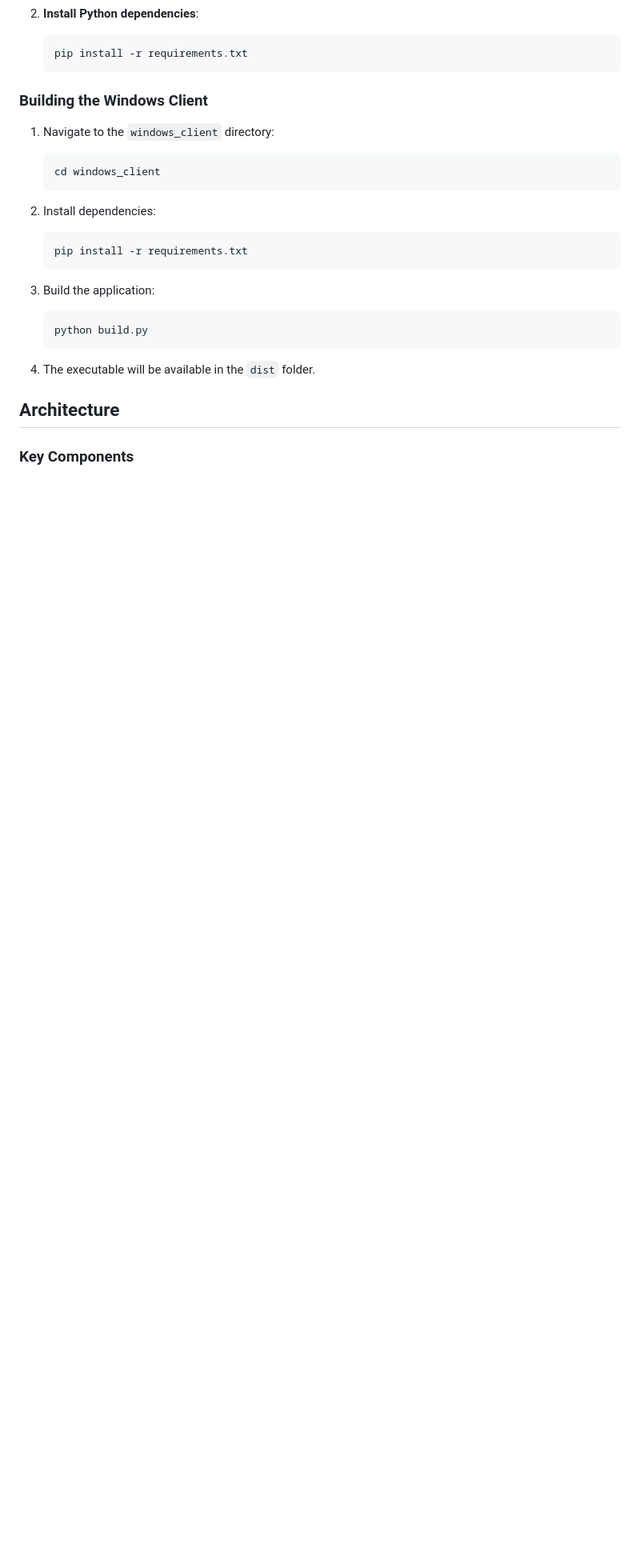
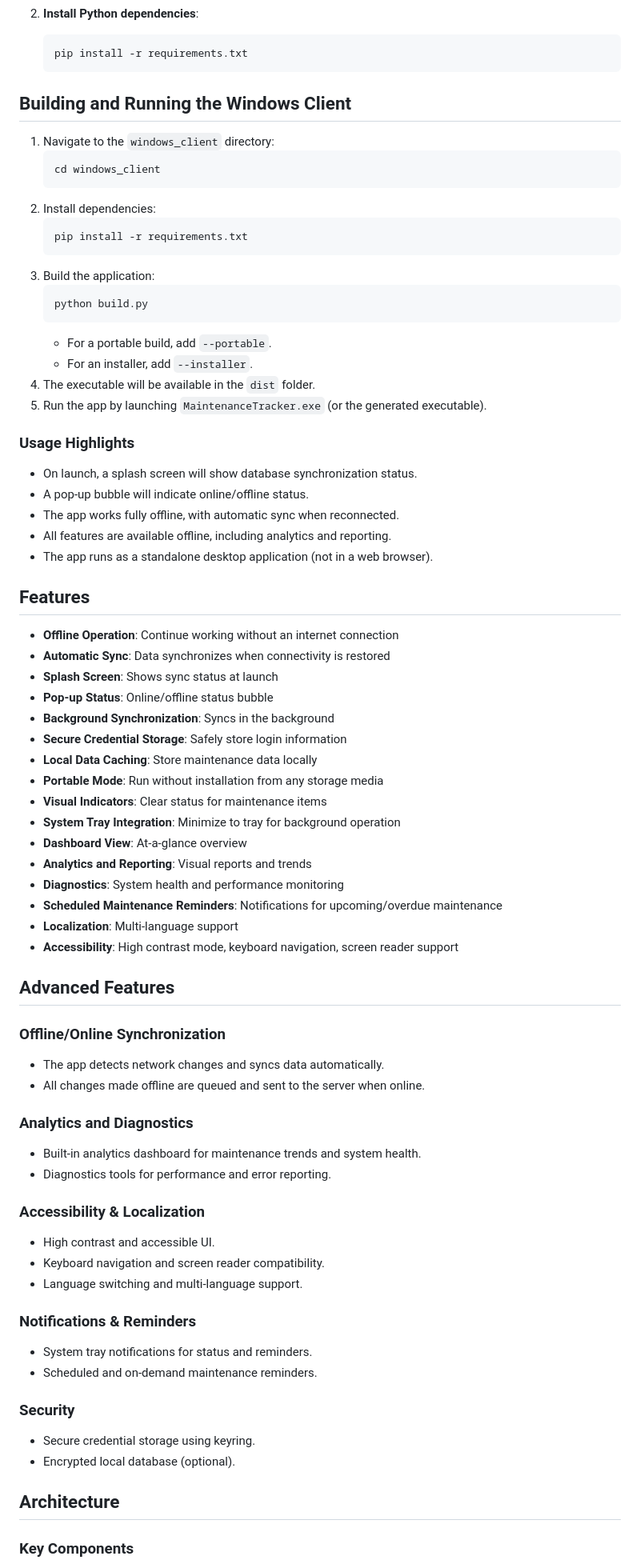
Before and after one commit to drizzydom/AMRS-Preventative-Maintenance, a Markdown page: README.md, the part around one of its changes. Shown at 80% size. GitHub-like rendering; blank space fills up the shorter version.

Commit message:
docs: Update README to enhance clarity on building and running the Windows client, and expand features section

````diff
--- a/README.md
+++ b/README.md
@@ -77,24 +81,73 @@ AMRS-Preventative-Maintenance/
    pip install -r requirements.txt
    ```
 
-### Building the Windows Client
+## Building and Running the Windows Client
 
 1. Navigate to the `windows_client` directory:
    ```bash
    cd windows_client
    ```
-
 2. Install dependencies:
    ```bash
    pip install -r requirements.txt
    ```
-
 3. Build the application:
    ```bash
    python build.py
    ```
+   - For a portable build, add `--portable`.
+   - For an installer, add `--installer`.
+4. The executable will be available in the `dist` folder.
+5. Run the app by launching `MaintenanceTracker.exe` (or the generated executable).
 
-4. The executable will be available in the `dist` folder.
+### Usage Highlights
+- On launch, a splash screen will show database synchronization status.
+- A pop-up bubble will indicate online/offline status.
+- The app works fully offline, with automatic sync when reconnected.
+- All features are available offline, including analytics and reporting.
+- The app runs as a standalone desktop application (not in a web browser).
+
+## Features
+
+- **Offline Operation**: Continue working without an internet connection
+- **Automatic Sync**: Data synchronizes when connectivity is restored
+- **Splash Screen**: Shows sync status at launch
+- **Pop-up Status**: Online/offline status bubble
+- **Background Synchronization**: Syncs in the background
+- **Secure Credential Storage**: Safely store login information
+- **Local Data Caching**: Store maintenance data locally
+- **Portable Mode**: Run without installation from any storage media
+- **Visual Indicators**: Clear status for maintenance items
+- **System Tray Integration**: Minimize to tray for background operation
+- **Dashboard View**: At-a-glance overview
+- **Analytics and Reporting**: Visual reports and trends
+- **Diagnostics**: System health and performance monitoring
+- **Scheduled Maintenance Reminders**: Notifications for upcoming/overdue maintenance
+- **Localization**: Multi-language support
+- **Accessibility**: High contrast mode, keyboard navigation, screen reader support
+
+## Advanced Features
+
+### Offline/Online Synchronization
+- The app detects network changes and syncs data automatically.
+- All changes made offline are queued and sent to the server when online.
+
+### Analytics and Diagnostics
+- Built-in analytics dashboard for maintenance trends and system health.
+- Diagnostics tools for performance and error reporting.
+
+### Accessibility & Localization
+- High contrast and accessible UI.
+- Keyboard navigation and screen reader compatibility.
+- Language switching and multi-language support.
+
+### Notifications & Reminders
+- System tray notifications for status and reminders.
+- Scheduled and on-demand maintenance reminders.
+
+### Security
+- Secure credential storage using keyring.
+- Encrypted local database (optional).
 
 ## Architecture
 
````
Also changed, not shown: other parts of README.md (+11 -7 lines).
